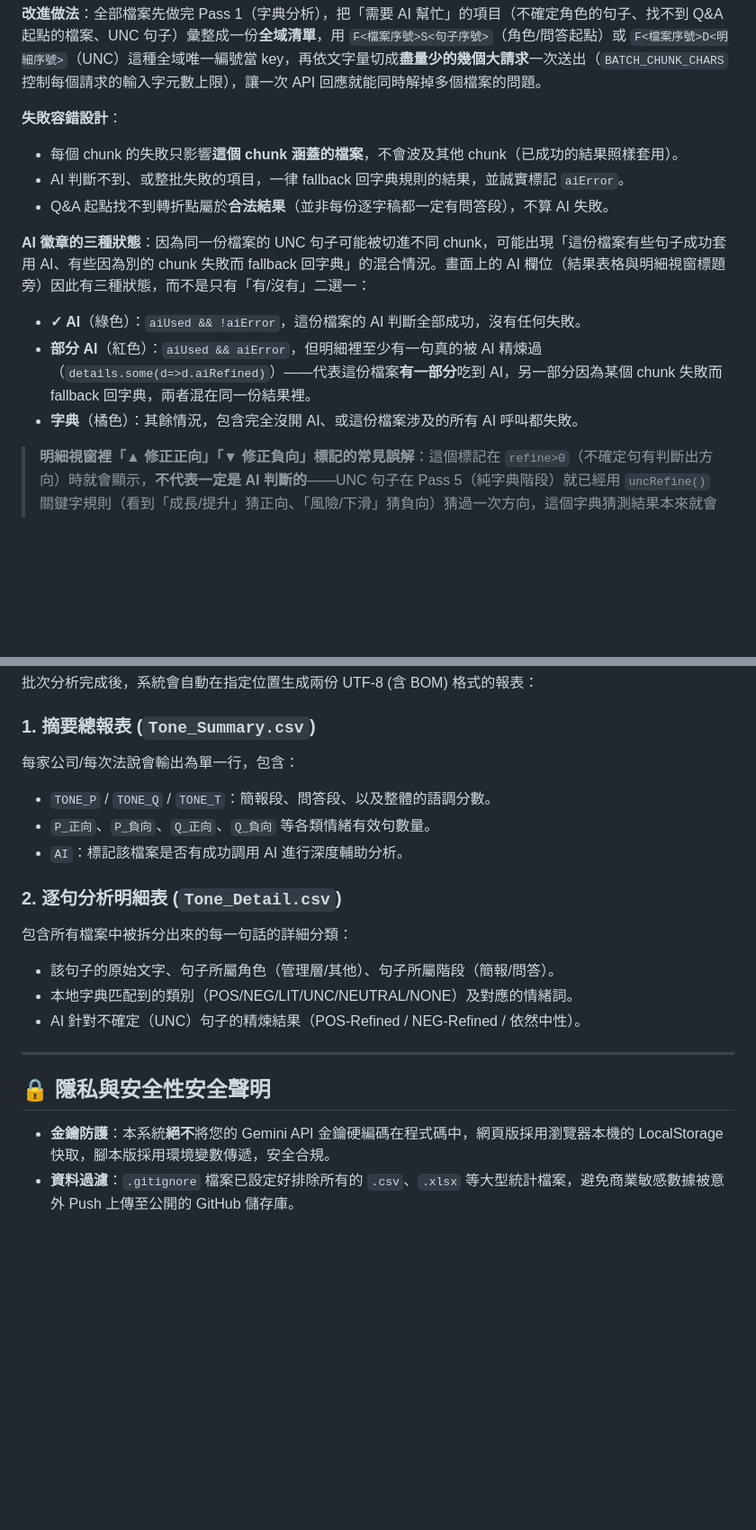
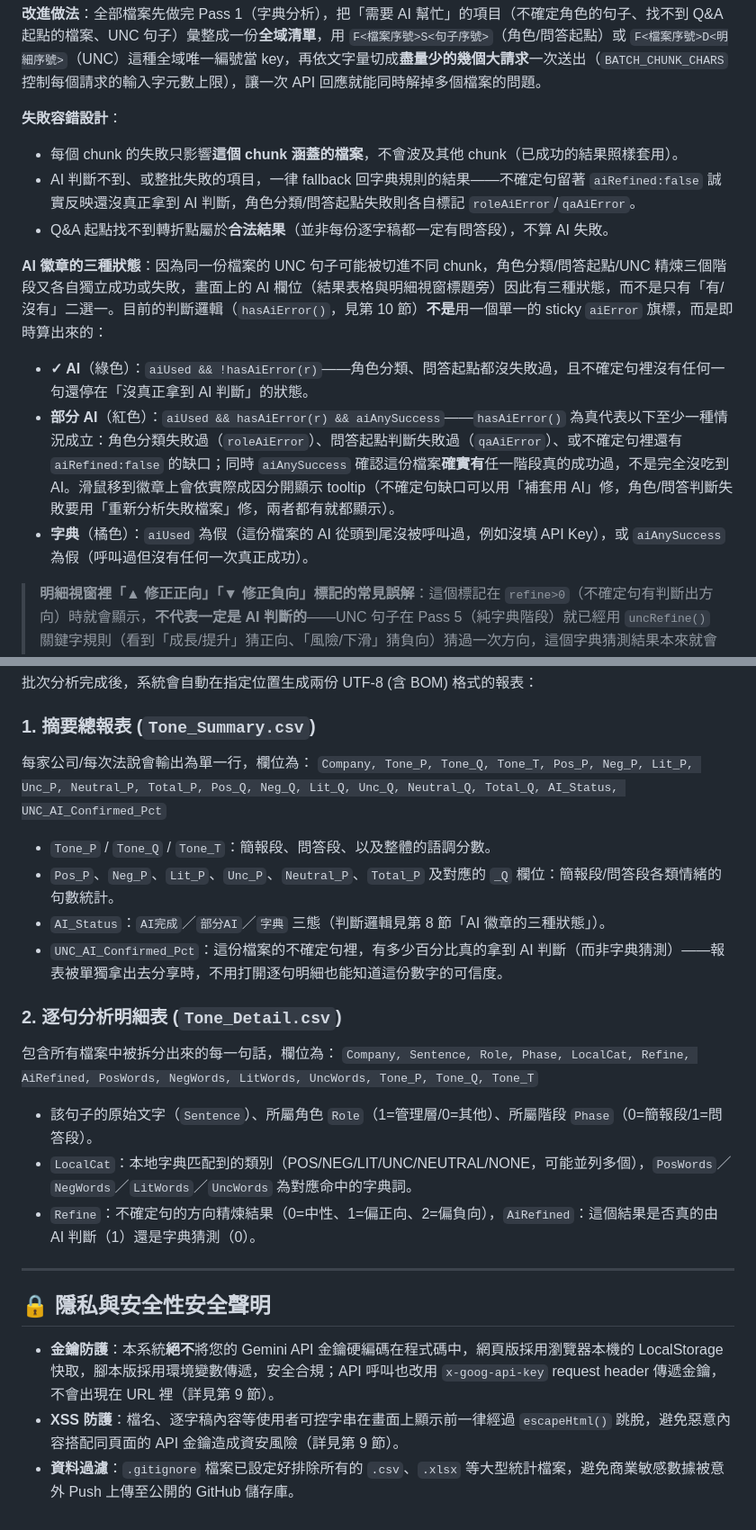
Before and after one commit to dear-163/tone_analysis, a Markdown page: README.md, 2 parts joined by grey strips. Shown at 90% size. GitHub-like rendering; blank space fills up the shorter version.

Commit message:
Polish README to match the current implementation end-to-end
Full accuracy pass rather than another appended note:
- Section 8's "AI badge three states" description still documented the
  old single sticky aiError field and details.some(d=>d.aiRefined)
  check, both replaced earlier by hasAiError()/roleAiError/qaAiError -
  rewrote it to describe what the code actually does now.
- Removed three other stale references to the retired aiError field in
  the UNC sweep-retry and batch-architecture sections.
- Added feature bullets for negation handling, mixed-sentiment
  handling, quota fast-fail/abort, the two recovery buttons, and crash
  backup - none of which were mentioned in the top-level feature list.
- Usage section now documents the abort button, 補套用 AI, 重新分析失敗檔案,
  and the restore-backup banner - previously only step 1-4 of the
  original happy path were described.
- CSV output section now lists the actual current column names
  (AI_Status, UNC_AI_Confirmed_Pct, etc.) instead of a paraphrase of an
  older column set.
- Security section cross-references the XSS escaping and the
  x-goog-api-key header change.

```diff
--- a/README.md
+++ b/README.md
@@ -292,13 +296,13 @@ function calcTone(s) {
 
 **失敗容錯設計**：
 * 每個 chunk 的失敗只影響**這個 chunk 涵蓋的檔案**，不會波及其他 chunk（已成功的結果照樣套用）。
-* AI 判斷不到、或整批失敗的項目，一律 fallback 回字典規則的結果，並誠實標記 `aiError`。
+* AI 判斷不到、或整批失敗的項目，一律 fallback 回字典規則的結果——不確定句留著 `aiRefined:false` 誠實反映還沒真正拿到 AI 判斷，角色分類/問答起點失敗則各自標記 `roleAiError`/`qaAiError`。
 * Q&A 起點找不到轉折點屬於**合法結果**（並非每份逐字稿都一定有問答段），不算 AI 失敗。
 
-**AI 徽章的三種狀態**：因為同一份檔案的 UNC 句子可能被切進不同 chunk，可能出現「這份檔案有些句子成功套用 AI、有些因為別的 chunk 失敗而 fallback 回字典」的混合情況。畫面上的 AI 欄位（結果表格與明細視窗標題旁）因此有三種狀態，而不是只有「有/沒有」二選一：
-* **✓ AI**（綠色）：`aiUsed && !aiError`，這份檔案的 AI 判斷全部成功，沒有任何失敗。
-* **部分 AI**（紅色）：`aiUsed && aiError`，但明細裡至少有一句真的被 AI 精煉過（`details.some(d=>d.aiRefined)`）——代表這份檔案**有一部分**吃到 AI，另一部分因為某個 chunk 失敗而 fallback 回字典，兩者混在同一份結果裡。
-* **字典**（橘色）：其餘情況，包含完全沒開 AI、或這份檔案涉及的所有 AI 呼叫都失敗。
+**AI 徽章的三種狀態**：因為同一份檔案的 UNC 句子可能被切進不同 chunk，角色分類/問答起點/UNC 精煉三個階段又各自獨立成功或失敗，畫面上的 AI 欄位（結果表格與明細視窗標題旁）因此有三種狀態，而不是只有「有/沒有」二選一。目前的判斷邏輯（`hasAiError()`，見第 10 節）**不是**用一個單一的 sticky `aiError` 旗標，而是即時算出來的：
+* **✓ AI**（綠色）：`aiUsed && !hasAiError(r)`——角色分類、問答起點都沒失敗過，且不確定句裡沒有任何一句還停在「沒真正拿到 AI 判斷」的狀態。
+* **部分 AI**（紅色）：`aiUsed && hasAiError(r) && aiAnySuccess`——`hasAiError()` 為真代表以下至少一種情況成立：角色分類失敗過（`roleAiError`）、問答起點判斷失敗過（`qaAiError`）、或不確定句裡還有 `aiRefined:false` 的缺口；同時 `aiAnySuccess` 確認這份檔案**確實有**任一階段真的成功過，不是完全沒吃到 AI。滑鼠移到徽章上會依實際成因分開顯示 tooltip（不確定句缺口可以用「補套用 AI」修，角色/問答判斷失敗要用「重新分析失敗檔案」修，兩者都有就都顯示）。
+* **字典**（橘色）：`aiUsed` 為假（這份檔案的 AI 從頭到尾沒被呼叫過，例如沒填 API Key），或 `aiAnySuccess` 為假（呼叫過但沒有任何一次真正成功）。
 
 > **明細視窗裡「▲ 修正正向」「▼ 修正負向」標記的常見誤解**：這個標記在 `refine>0`（不確定句有判斷出方向）時就會顯示，**不代表一定是 AI 判斷的**——UNC 句子在 Pass 5（純字典階段）就已經用 `uncRefine()` 關鍵字規則（看到「成長/提升」猜正向、「風險/下滑」猜負向）猜過一次方向，這個字典猜測結果本來就會顯示標記；只有真正被 AI 覆蓋過的句子才會額外標示「・AI 已確認」，字典猜測的標成「・字典猜測（未套用 AI）」，兩種樣式（顏色、框線）也刻意做出區別。實測發現使用者容易誤以為「看到修正標記＝這句被 AI 處理過」，進而懷疑「檔案裡明明有修正標記、上面卻顯示字典徽章」是 bug——但其實只是把字典猜測跟 AI 確認搞混，徽章本身的判斷是正確的。
 
@@ -410,20 +418,24 @@ Pass 6 本身也不是「全部 chunk 跑完才一次套用」：`batchRefine`
 批次分析完成後，系統會自動在指定位置生成兩份 UTF-8 (含 BOM) 格式的報表：
 
 ### 1. 摘要總報表 (`Tone_Summary.csv`)
-每家公司/每次法說會輸出為單一行，包含：
-* `TONE_P` / `TONE_Q` / `TONE_T`：簡報段、問答段、以及整體的語調分數。
-* `P_正向`、`P_負向`、`Q_正向`、`Q_負向` 等各類情緒有效句數量。
-* `AI`：標記該檔案是否有成功調用 AI 進行深度輔助分析。
+每家公司/每次法說會輸出為單一行，欄位為：
+`Company, Tone_P, Tone_Q, Tone_T, Pos_P, Neg_P, Lit_P, Unc_P, Neutral_P, Total_P, Pos_Q, Neg_Q, Lit_Q, Unc_Q, Neutral_Q, Total_Q, AI_Status, UNC_AI_Confirmed_Pct`
+* `Tone_P` / `Tone_Q` / `Tone_T`：簡報段、問答段、以及整體的語調分數。
+* `Pos_P`、`Neg_P`、`Lit_P`、`Unc_P`、`Neutral_P`、`Total_P` 及對應的 `_Q` 欄位：簡報段/問答段各類情緒的句數統計。
+* `AI_Status`：`AI完成`／`部分AI`／`字典` 三態（判斷邏輯見第 8 節「AI 徽章的三種狀態」）。
+* `UNC_AI_Confirmed_Pct`：這份檔案的不確定句裡，有多少百分比真的拿到 AI 判斷（而非字典猜測）——報表被單獨拿出去分享時，不用打開逐句明細也能知道這份數字的可信度。
 
 ### 2. 逐句分析明細表 (`Tone_Detail.csv`)
-包含所有檔案中被拆分出來的每一句話的詳細分類：
-* 該句子的原始文字、句子所屬角色（管理層/其他）、句子所屬階段（簡報/問答）。
-* 本地字典匹配到的類別（POS/NEG/LIT/UNC/NEUTRAL/NONE）及對應的情緒詞。
-* AI 針對不確定（UNC）句子的精煉結果（POS-Refined / NEG-Refined / 依然中性）。
+包含所有檔案中被拆分出來的每一句話，欄位為：
+`Company, Sentence, Role, Phase, LocalCat, Refine, AiRefined, PosWords, NegWords, LitWords, UncWords, Tone_P, Tone_Q, Tone_T`
+* 該句子的原始文字（`Sentence`）、所屬角色 `Role`（1=管理層/0=其他）、所屬階段 `Phase`（0=簡報段/1=問答段）。
+* `LocalCat`：本地字典匹配到的類別（POS/NEG/LIT/UNC/NEUTRAL/NONE，可能並列多個），`PosWords`／`NegWords`／`LitWords`／`UncWords` 為對應命中的字典詞。
+* `Refine`：不確定句的方向精煉結果（0=中性、1=偏正向、2=偏負向），`AiRefined`：這個結果是否真的由 AI 判斷（1）還是字典猜測（0）。
 
 ---
 
 ## 🔒 隱私與安全性安全聲明
 
-* **金鑰防護**：本系統**絕不**將您的 Gemini API 金鑰硬編碼在程式碼中，網頁版採用瀏覽器本機的 LocalStorage 快取，腳本版採用環境變數傳遞，安全合規。
+* **金鑰防護**：本系統**絕不**將您的 Gemini API 金鑰硬編碼在程式碼中，網頁版採用瀏覽器本機的 LocalStorage 快取，腳本版採用環境變數傳遞，安全合規；API 呼叫也改用 `x-goog-api-key` request header 傳遞金鑰，不會出現在 URL 裡（詳見第 9 節）。
+* **XSS 防護**：檔名、逐字稿內容等使用者可控字串在畫面上顯示前一律經過 `escapeHtml()` 跳脫，避免惡意內容搭配同頁面的 API 金鑰造成資安風險（詳見第 9 節）。
 * **資料過濾**：`.gitignore` 檔案已設定好排除所有的 `.csv`、`.xlsx` 等大型統計檔案，避免商業敏感數據被意外 Push 上傳至公開的 GitHub 儲存庫。
```
Also changed, not shown: other parts of README.md (+13 -5 lines).
